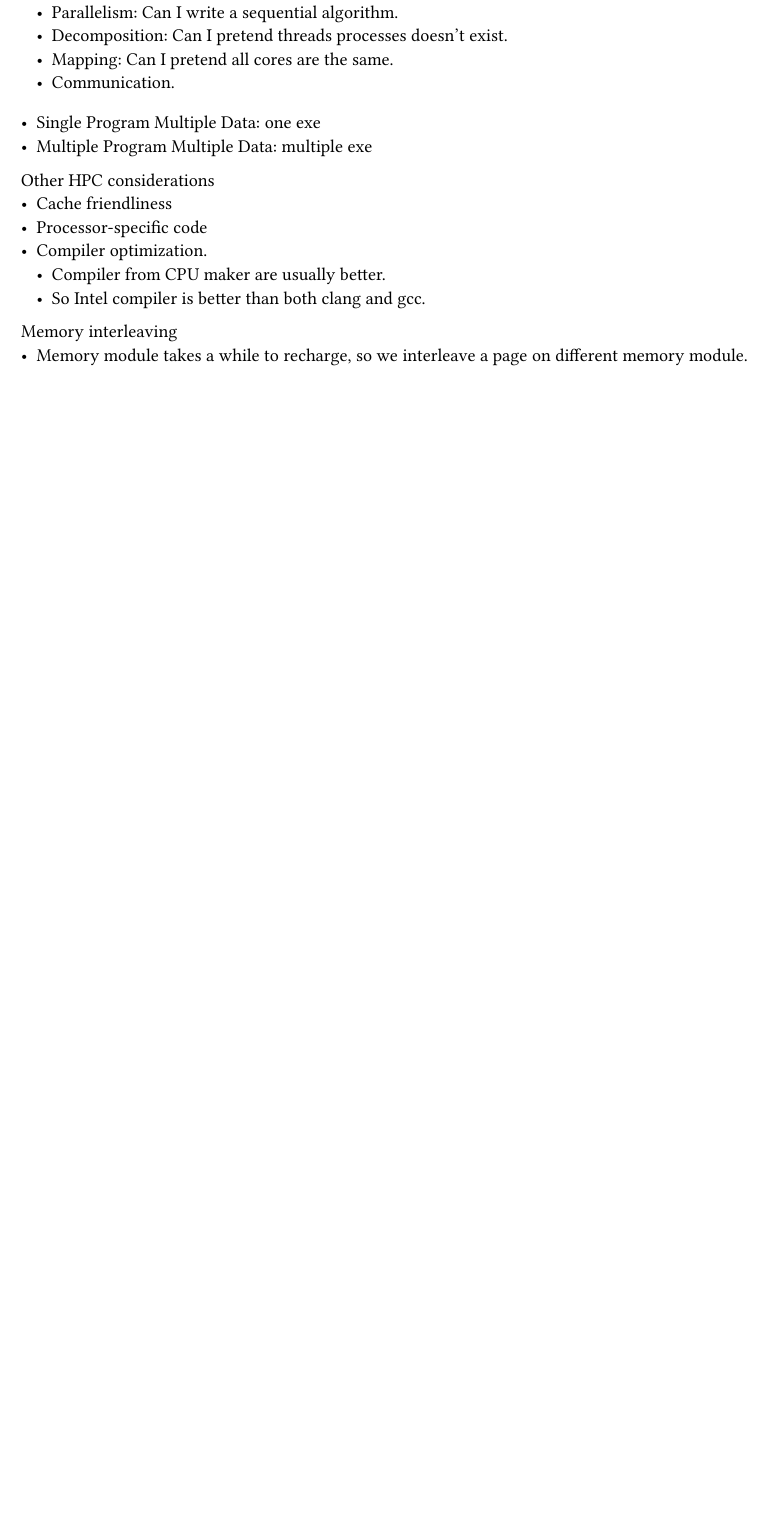
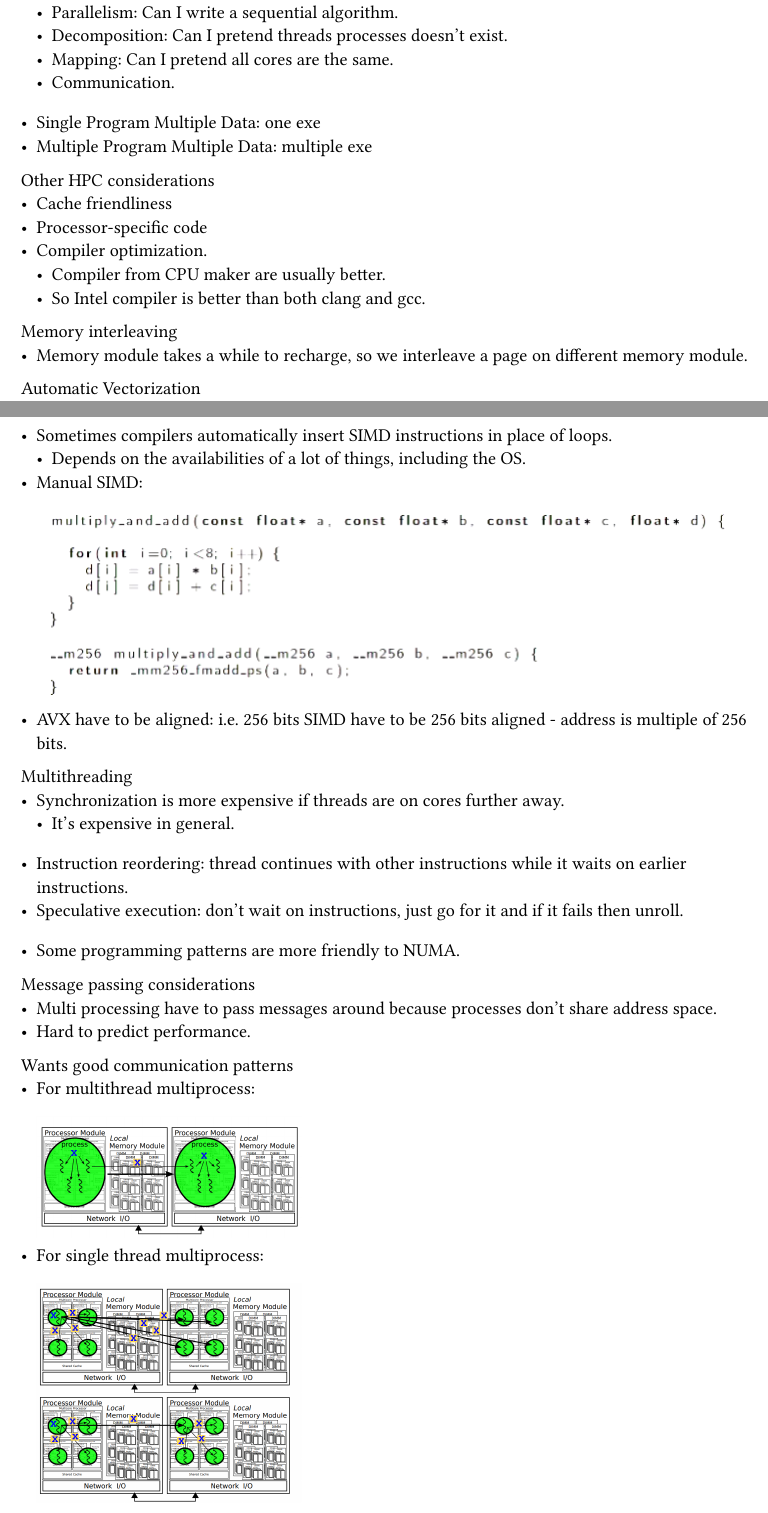
Before and after one commit to chomosuke/PMC-notes, a Typst document (notes.typ): part of page 5 of 5 before the commit and two parts of pages 5 and 6 of 6 after it, the two joined at a grey line, cut so that both start at the same text, the shorter picture padded with empty space. The pictures show the PDF file notes.pdf that the author committed with the source.

Commit message:
Architecture

```diff
--- a/notes.typ
+++ b/notes.typ
@@ -216,3 +216,28 @@ Other HPC considerations
 
 Memory interleaving
 - Memory module takes a while to recharge, so we interleave a page on different memory module.
+
+Automatic Vectorization
+- Sometimes compilers automatically insert SIMD instructions in place of loops.
+    - Depends on the availabilities of a lot of things, including the OS.
+- Manual SIMD: #image("manual-SIMD.png")
+- AVX have to be aligned: i.e. 256 bits SIMD have to be 256 bits aligned - address is multiple of
+  256 bits.
+
+Multithreading
+- Synchronization is more expensive if threads are on cores further away.
+    - It's expensive in general.
+#v(10pt)
+- Instruction reordering: thread continues with other instructions while it waits on earlier
+  instructions.
+- Speculative execution: don't wait on instructions, just go for it and if it fails then unroll.
+#v(10pt)
+- Some programming patterns are more friendly to NUMA.
+
+Message passing considerations
+- Multi processing have to pass messages around because processes don't share address space.
+- Hard to predict performance.
+
+Wants good communication patterns
+- For multithread multiprocess: #image("mtmp-comm.png", width: 60%)
+- For single thread multiprocess: #image("stmp-comm.png", width: 60%)
```
Also changed, not shown: manual-SIMD.png (added), mtmp-comm.png (added), notes.pdf, stmp-comm.png (added).
